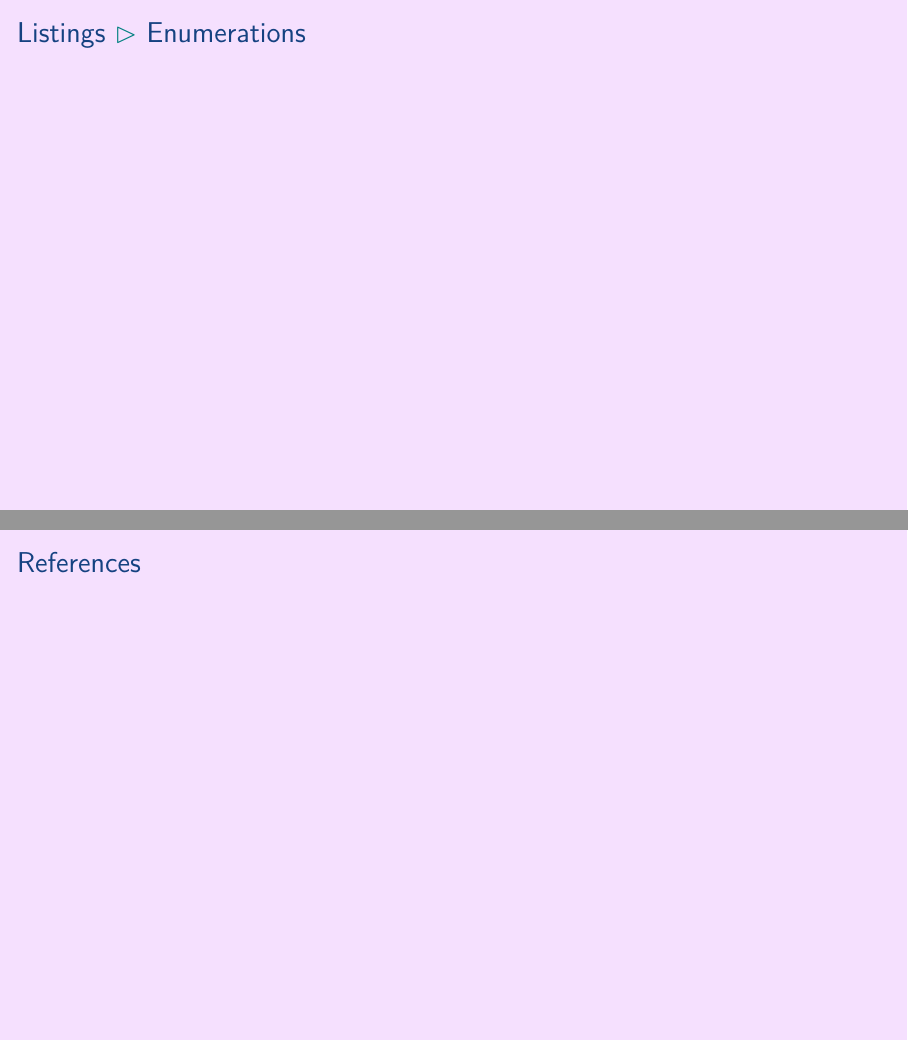
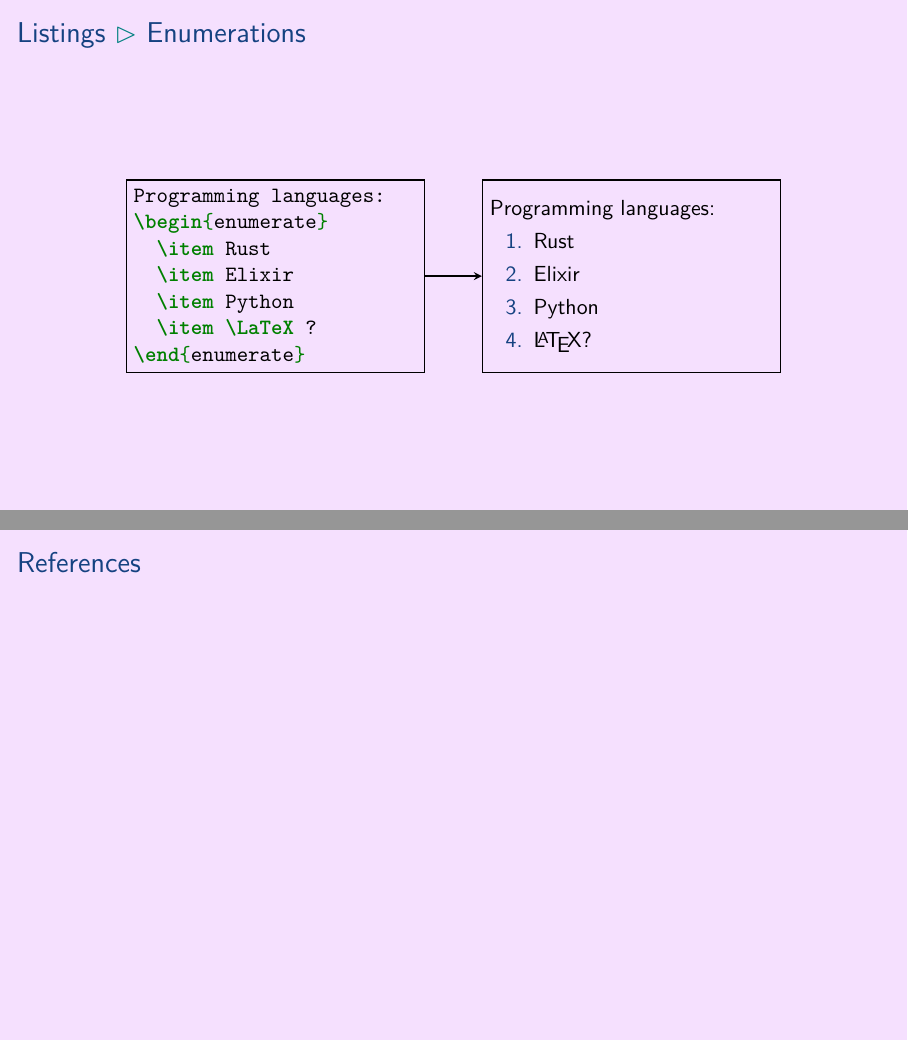
Before and after one commit to aslakjohansen/prosa-latex, LaTeX slides (doc/introduction_presentation.tex, which reads doc/introduction_contents.tex): pages 15 and 16 of 41, joined at a grey line. Compiled offline with XeLaTeX.

Commit message:
Added contents for enumerate slide

```diff
--- a/doc/introduction_contents.tex
+++ b/doc/introduction_contents.tex
@@ -174,8 +174,43 @@ Programming languages:
 \subsubsection{Enumerations}
 \begin{frame}[fragile]
   \frametitle{Listings \subpart{Enumerations}}
-  \vspace{3mm}
+  \vspace{18mm}
 
+  \begin{center}
+    \begin{tikzpicture}
+      \newcommand{\height}[0]{34mm}
+
+      \tikzstyle{dedge} = [thick,->,>=stealth,draw=black]
+
+      \node[rectangle,thick,draw,minimum height=\height] (code) at (0,0) {
+        \begin{minipage}{5cm}
+          \begin{minted}{latex}
+Programming languages:
+\begin{enumerate}
+  \item Rust
+  \item Elixir
+  \item Python
+  \item \LaTeX ?
+\end{enumerate}
+          \end{minted}
+        \end{minipage}
+      };
+
+      \node[rectangle,thick,anchor=west,draw,minimum height=\height] (output) at ([xshift=1cm]code.east) {
+        \begin{minipage}{5cm}
+          Programming languages:
+          \begin{enumerate}
+            \item Rust
+            \item Elixir
+            \item Python
+            \item \LaTeX ?
+          \end{enumerate}
+        \end{minipage}
+      };
+
+      \draw[dedge] (code)->(output);
+    \end{tikzpicture}
+  \end{center}
 \end{frame}
 
 \subsection{References}
```
